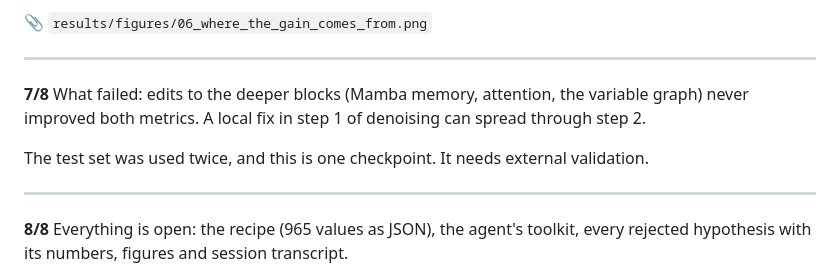
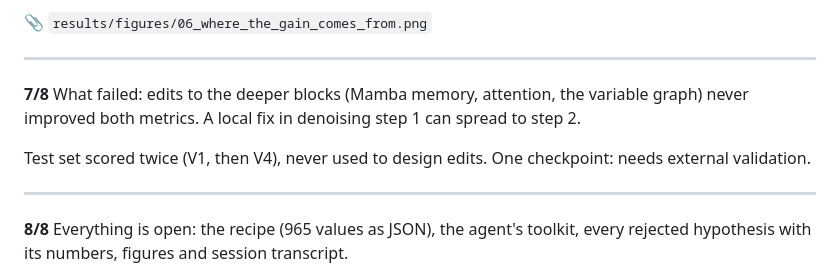
Before and after one commit to javiersgjavi/costi-weight-space-programming, a Markdown page: docs/social-thread.md, the part around the change. GitHub-like rendering.

```diff
--- a/docs/social-thread.md
+++ b/docs/social-thread.md
@@ -69,9 +69,9 @@ And the simplest edit, recalibrating the output plus 2 neurons, already gives
 ---
 
 **7/8**
-What failed: edits to the deeper blocks (Mamba memory, attention, the variable graph) never improved both metrics. A local fix in step 1 of denoising can spread through step 2.
+What failed: edits to the deeper blocks (Mamba memory, attention, the variable graph) never improved both metrics. A local fix in denoising step 1 can spread to step 2.
 
-The test set was used twice, and this is one checkpoint. It needs external validation.
+Test set scored twice (V1, then V4), never used to design edits. One checkpoint: needs external validation.
 
 ---
 
```
Also changed, not shown: README.md (+2 -2 lines), docs/method.md (+1 -1 lines), results/figures/06_where_the_gain_comes_from.png, 1 other file.
